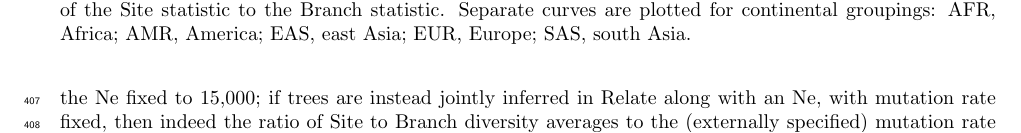
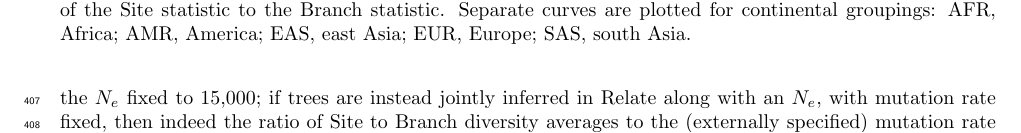
Before and after one commit to petrelharp/treestats_ms, a LaTeX document (treestats_paper.tex): part of page 15 of 35, cut so that both start at the same text. Compiled offline with pdfLaTeX.

Commit message:
N_e not Ne

```diff
--- a/treestats_paper.tex
+++ b/treestats_paper.tex
@@ -1097,8 +1097,8 @@ is relatively constant, hovering around $2.5 \times 10^{-8}$.
 This is somewhat higher than
 typical estimates for the average genome-wide human mutation rate~\citep[e.g., $1.45\times 10^{-8}$,][]{narasimhan2017estimating},
 which suggests a mis-calibration in inferred tree times.
-These trees were inferred using Relate with the Ne fixed to 15,000;
-if trees are instead jointly inferred in Relate along with an Ne, with mutation rate fixed,
+These trees were inferred using Relate with the $N_e$ fixed to 15,000;
+if trees are instead jointly inferred in Relate along with an $N_e$, with mutation rate fixed,
 then indeed the ratio of Site to Branch diversity averages to the (externally specified) mutation rate
 (\autoref{sfig:chr20_GBR}).
 On the one hand, some amount of constancy of this ratio is expected, since
```
